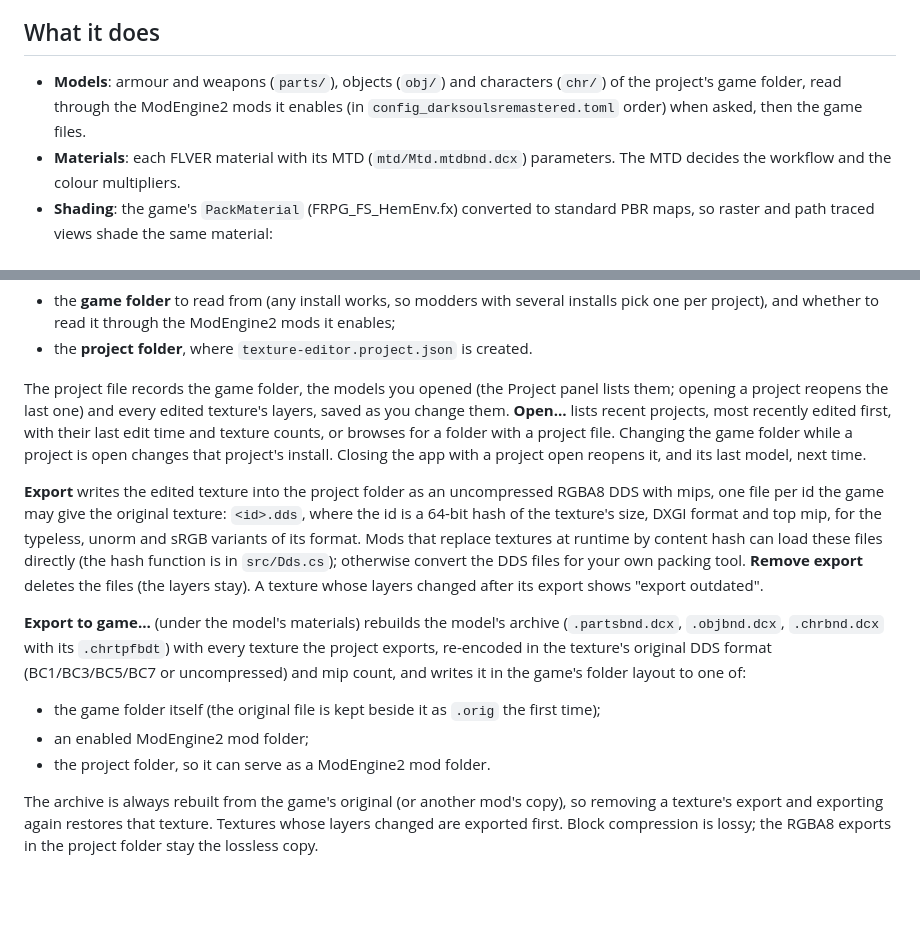
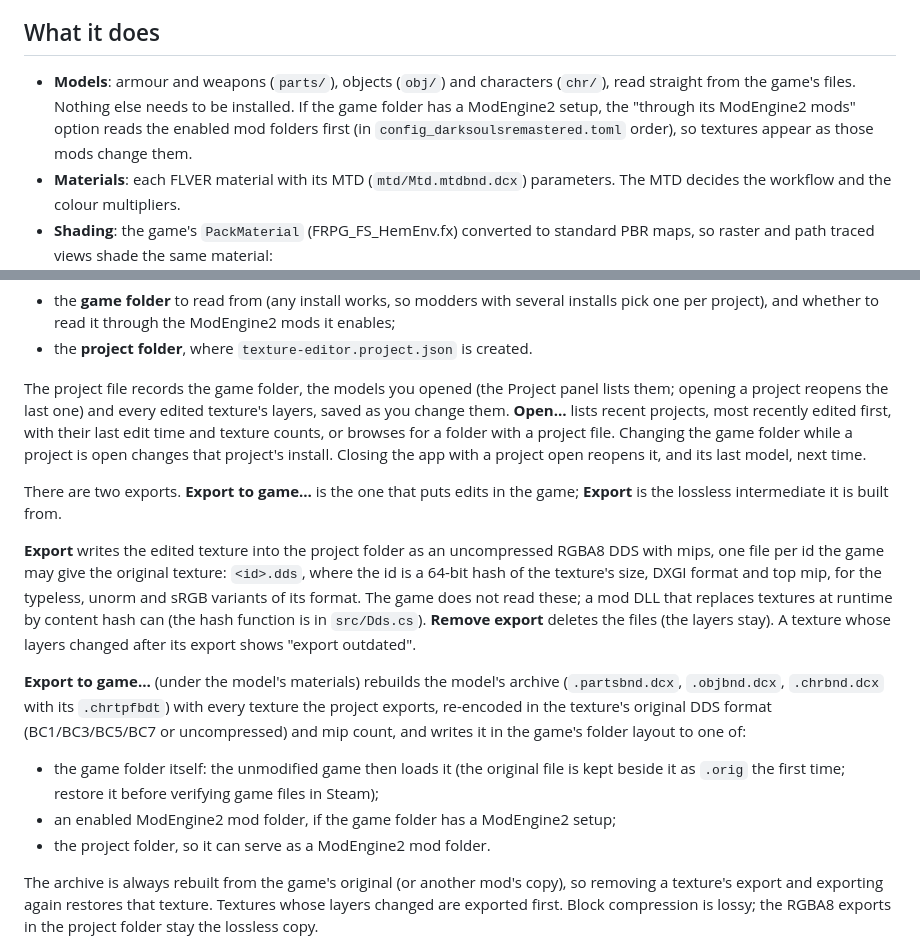
Before and after one commit to crsayen/DSR-material-studio, a Markdown page: README.md, 2 parts joined by grey strips. GitHub-like rendering; blank space fills up the shorter version.

Commit message:
README: the editor needs neither ModEngine2 nor a mod DLL; which export does what

```diff
--- a/README.md
+++ b/README.md
@@ -13,9 +13,10 @@ list; change it under **Game** if yours is elsewhere.
 
 ## What it does
 
-- **Models**: armour and weapons (`parts/`), objects (`obj/`) and characters (`chr/`) of the
-  project's game folder, read through the ModEngine2 mods it enables (in
-  `config_darksoulsremastered.toml` order) when asked, then the game files.
+- **Models**: armour and weapons (`parts/`), objects (`obj/`) and characters (`chr/`), read
+  straight from the game's files. Nothing else needs to be installed. If the game folder has a
+  ModEngine2 setup, the "through its ModEngine2 mods" option reads the enabled mod folders first
+  (in `config_darksoulsremastered.toml` order), so textures appear as those mods change them.
 - **Materials**: each FLVER material with its MTD (`mtd/Mtd.mtdbnd.dcx`) parameters. The MTD
   decides the workflow and the colour multipliers.
 - **Shading**: the game's `PackMaterial` (FRPG_FS_HemEnv.fx) converted to standard PBR maps, so
@@ -76,21 +77,24 @@ texture counts, or browses for a folder with a project file. Changing the game f
 project is open changes that project's install. Closing the app with a project open reopens it,
 and its last model, next time.
 
+There are two exports. **Export to game…** is the one that puts edits in the game; **Export** is
+the lossless intermediate it is built from.
+
 **Export** writes the edited texture into the project folder as an uncompressed RGBA8 DDS with
 mips, one file per id the game may give the original texture: `<id>.dds`, where the id is a 64-bit
 hash of the texture's size, DXGI format and top mip, for the typeless, unorm and sRGB variants of
-its format. Mods that replace textures at runtime by content hash can load these files directly
-(the hash function is in `src/Dds.cs`); otherwise convert the DDS files for your own packing tool.
-**Remove export** deletes the files (the layers stay). A texture whose layers changed after its
-export shows "export outdated".
+its format. The game does not read these; a mod DLL that replaces textures at runtime by content
+hash can (the hash function is in `src/Dds.cs`). **Remove export** deletes the files (the layers
+stay). A texture whose layers changed after its export shows "export outdated".
 
 **Export to game…** (under the model's materials) rebuilds the model's archive (`.partsbnd.dcx`,
 `.objbnd.dcx`, `.chrbnd.dcx` with its `.chrtpfbdt`) with every texture the project exports,
 re-encoded in the texture's original DDS format (BC1/BC3/BC5/BC7 or uncompressed) and mip count,
 and writes it in the game's folder layout to one of:
 
-- the game folder itself (the original file is kept beside it as `.orig` the first time);
-- an enabled ModEngine2 mod folder;
+- the game folder itself: the unmodified game then loads it (the original file is kept beside it
+  as `.orig` the first time; restore it before verifying game files in Steam);
+- an enabled ModEngine2 mod folder, if the game folder has a ModEngine2 setup;
 - the project folder, so it can serve as a ModEngine2 mod folder.
 
 The archive is always rebuilt from the game's original (or another mod's copy), so removing a
```
